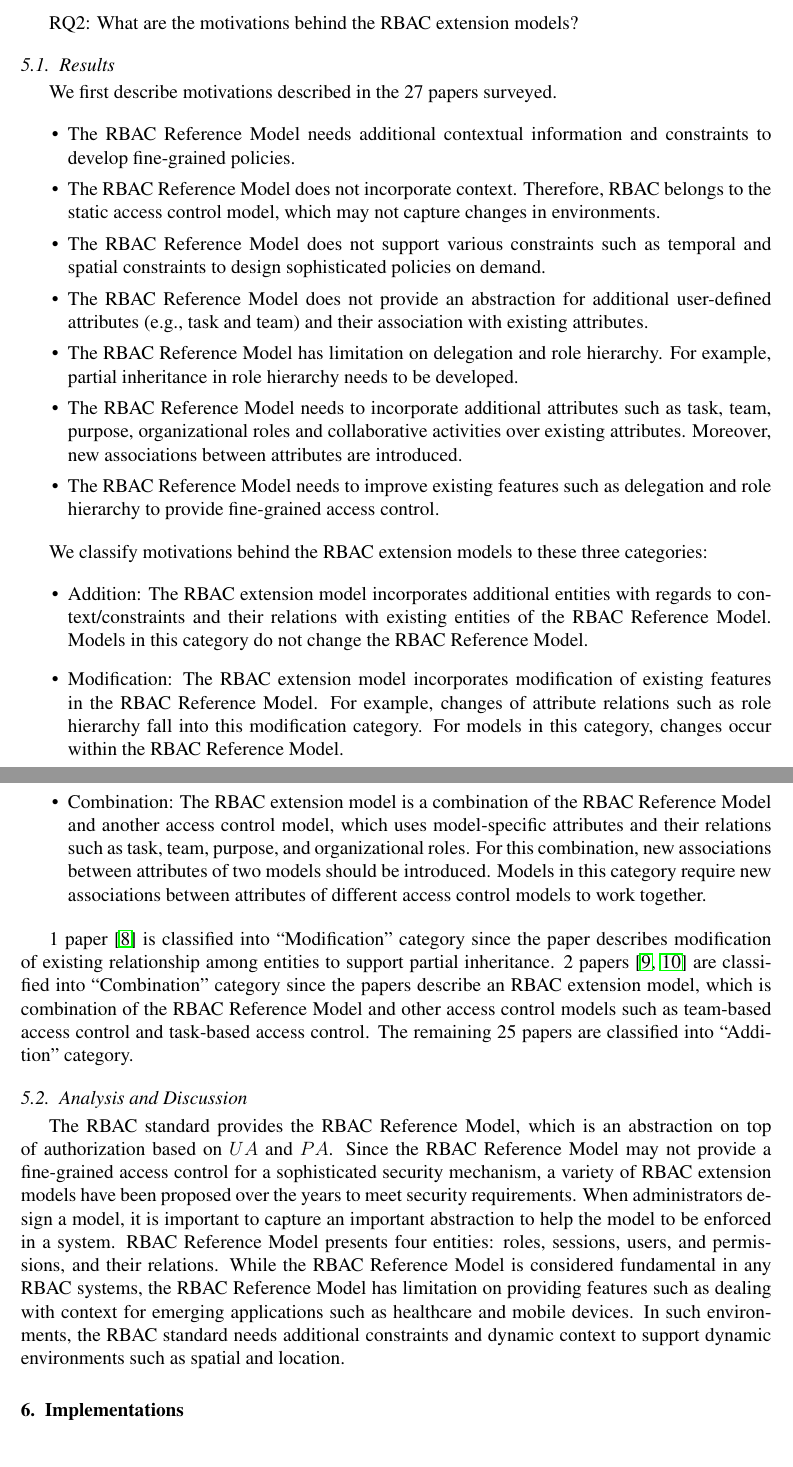
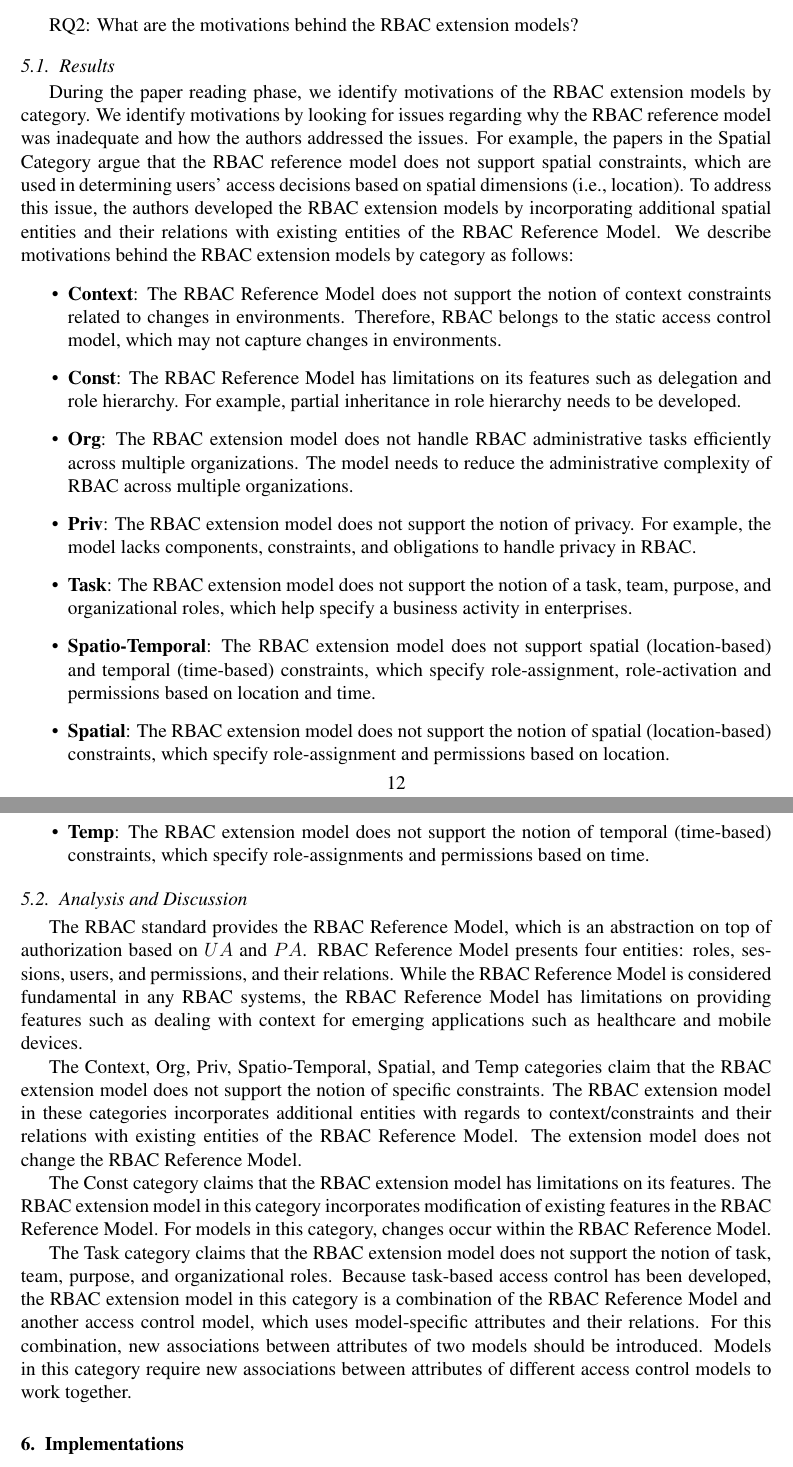
Before and after one commit to RealsearchGroup/rbac-slr, a LaTeX paper (paper/rbac-slr.tex, which reads paper/sections/analysis.tex): two parts of pages 12 and 13 of 22, joined at a grey line, cut so that both start at the same text. Compiled offline with pdfLaTeX.

Commit message:
Section 5.1 and 5.2 updates

```diff
--- a/paper/sections/analysis.tex
+++ b/paper/sections/analysis.tex
@@ -4,62 +4,40 @@ RQ2: What are the motivations behind the RBAC extension models?
 
 \subsection{Results}
 
-We first describe motivations described in the 27 papers surveyed.
+During the paper reading phase, we identify motivations of the RBAC extension models by category. We identify motivations by looking for issues regarding why the RBAC reference model was inadequate and how the authors addressed the issues. For example, the papers in the Spatial Category argue that the RBAC reference model does not support spatial constraints, which are used in determining users' access decisions based on spatial dimensions (i.e., location). To address this issue, the authors developed the RBAC extension models by incorporating additional spatial entities and their relations with existing entities of the RBAC Reference Model. We describe motivations behind the RBAC extension models by category as follows:
+
 
 \begin{itemize}
-\setlength{\itemsep}{0.25pt}
-\item The RBAC Reference Model needs additional contextual information and constraints to develop fine-grained policies.
-\item The RBAC Reference Model does not incorporate context. Therefore, RBAC belongs to the static access control model, which may not capture changes in environments.
-\item The RBAC Reference Model does not support various constraints such as temporal and spatial constraints to design sophisticated policies on demand.
-\item The RBAC Reference Model does not provide an abstraction for additional user-defined attributes	(e.g., task and team) and their association with existing attributes.
-\item The RBAC Reference Model has limitation on delegation and role hierarchy. For example, partial inheritance in role hierarchy needs to be developed.
-%\item The RBAC standard needs to incorporate additional contextual information and constraints to develop fine-grained policies in practice.
-\item The RBAC Reference Model needs to incorporate additional attributes such as
-task, team, purpose, organizational roles and collaborative activities over existing attributes. Moreover, new associations between attributes
-are introduced.
-\item The RBAC Reference Model needs to improve existing features such as delegation and role hierarchy to provide fine-grained access control.
+
+  \item \textbf{Context}: The RBAC Reference Model does not support the notion of context constraints  related to changes in environments. Therefore, RBAC belongs to the static access control model, which may not capture changes in environments.
+
+  \item \textbf{Const}: The RBAC Reference Model has limitations on its features such as delegation and role hierarchy. For example, partial inheritance in role hierarchy needs to be developed.
+
+  \item \textbf{Org}: The RBAC extension model does not handle RBAC administrative tasks efficiently across multiple organizations. The model needs to reduce the administrative complexity of RBAC across multiple organizations.
+
+  \item \textbf{Priv}: The RBAC extension model does not support the notion of privacy. For example, the model lacks components, constraints, and obligations to handle privacy in RBAC.
+
+  \item \textbf{Task}: The RBAC extension model does not support the notion of a task, team, purpose, and organizational roles, which help specify a business activity in enterprises.
+
+  \item \textbf{Spatio-Temporal}: The RBAC extension model does not support spatial (location-based) and temporal (time-based) constraints, which specify role-assignment, role-activation and permissions based on location and time.
+
+  \item \textbf{Spatial}: The RBAC extension model does not support the notion of spatial (location-based)  constraints, which specify role-assignment and permissions based on location.
+
+  \item \textbf{Temp}: The RBAC extension model does not support the notion of temporal (time-based)  constraints, which specify role-assignments and permissions based on time.
+
+
 \end{itemize}
 
 
-We classify motivations behind the RBAC extension models to these three categories:
-
-\begin{itemize}
-	\item Addition: The RBAC extension model incorporates additional entities with regards to context/constraints and their relations with existing entities of the RBAC Reference Model. Models in this category do not change the RBAC Reference Model.
-	\item Modification: The RBAC extension model incorporates modification of existing features in the RBAC Reference Model. For example, changes of attribute relations such as role hierarchy fall into this modification category. For models in this category, changes occur within the RBAC Reference Model.
-	\item Combination: The RBAC extension model is a combination of the RBAC Reference Model and another access control model, which uses model-specific attributes and their relations such as task, team, purpose, and organizational roles. For this combination, new associations between attributes of two models should be introduced. Models in this category require new associations between attributes of different access control models to work together.
-\end{itemize}
-
-1 paper~\cite{alam06:constraint} is classified into ``Modification'' category since the paper describes modification of existing relationship among entities to support partial inheritance. 2 papers~\cite{zhou2007team, oh2003task} are classified into ``Combination'' category since the papers describe an RBAC extension model, which is combination of the RBAC Reference Model and other access control models such as team-based access control and task-based access control. The remaining 25 papers are classified into ``Addition'' category.
-
-
-%\begin{table}
-%\centering
-%\caption{Motivation categories found and the count of primary sources}
-%\begin{tabular}{ | c | c | }
-%\cline{1-2}
-%
-%\textbf{Motivation Category} & \textbf{Paper Count} \\ \cline{1-2}
-%Addition & 23 \\ \cline{1-2}
-%Modification & 1 \\ \cline{1-2}
-%Combination & 4 \\
-%
-%\cline{1-2}
-%\end{tabular}
-%\label{tab:motivations}
-%\end{table}
-%
-%Table \ref{tab:motivations} shows the breakdown of motivations found within the primary sources.
-%The result shows that 23 papers out of 27 papers are classified into ``Addition'' category. Only
-%one paper and four papers are classified into ``Modification'' category and ``Combination'' category, respectively.
-
 \subsection{Analysis and Discussion}
 
-The RBAC standard provides the RBAC Reference Model, which is an abstraction on top of authorization based on $UA$ and $PA$. Since the RBAC Reference Model may not provide a fine-grained access control for a sophisticated
-security mechanism, a variety of RBAC extension models have been proposed over the years to meet
-security requirements. When administrators design a model, it is important to capture an important abstraction to help the model to be enforced in a system. RBAC Reference Model presents four entities: roles, sessions, users, and permissions, and their relations. While the RBAC Reference Model is considered fundamental in any RBAC systems, the RBAC Reference Model has limitation on providing features such as dealing with context for emerging applications such as healthcare and mobile devices. In such environments, the RBAC standard needs additional constraints and dynamic context to support dynamic environments such as spatial and location.
+The RBAC standard provides the RBAC Reference Model, which is an abstraction on top of authorization based on $UA$ and $PA$. RBAC Reference Model presents four entities: roles, sessions, users, and permissions, and their relations. While the RBAC Reference Model is considered fundamental in any RBAC systems, the RBAC Reference Model has limitations on providing features such as dealing with context for emerging applications such as healthcare and mobile devices.
 
+The Context, Org, Priv, Spatio-Temporal, Spatial, and Temp categories claim that the RBAC extension model does not support the notion of specific constraints. The RBAC extension model in these categories incorporates additional entities with regards to context/constraints and their relations with existing entities of the RBAC Reference Model. The extension model does not change the RBAC Reference Model.
 
-%Such extended RBAC models are formally presented to describe its behaviors. In the selected papers, researchers illustrate how an extended model incorporates new element based on the correct RBAC and describe their relations with pre-defined elements in the core RBAC.
+The Const category claims that the RBAC extension model has limitations on its features. The RBAC extension model in this category incorporates modification of existing features in the RBAC Reference Model. For models in this category, changes occur within the RBAC Reference Model.
+
+The Task category claims that the RBAC extension model does not support the notion of task, team, purpose, and organizational roles. Because task-based access control has been developed, the RBAC extension model in this category is a combination of the RBAC Reference Model and another access control model, which uses model-specific attributes and their relations. For this combination, new associations between attributes of two models should be introduced. Models in this category require new associations between attributes of different access control models to work together.
 
 
 
```
